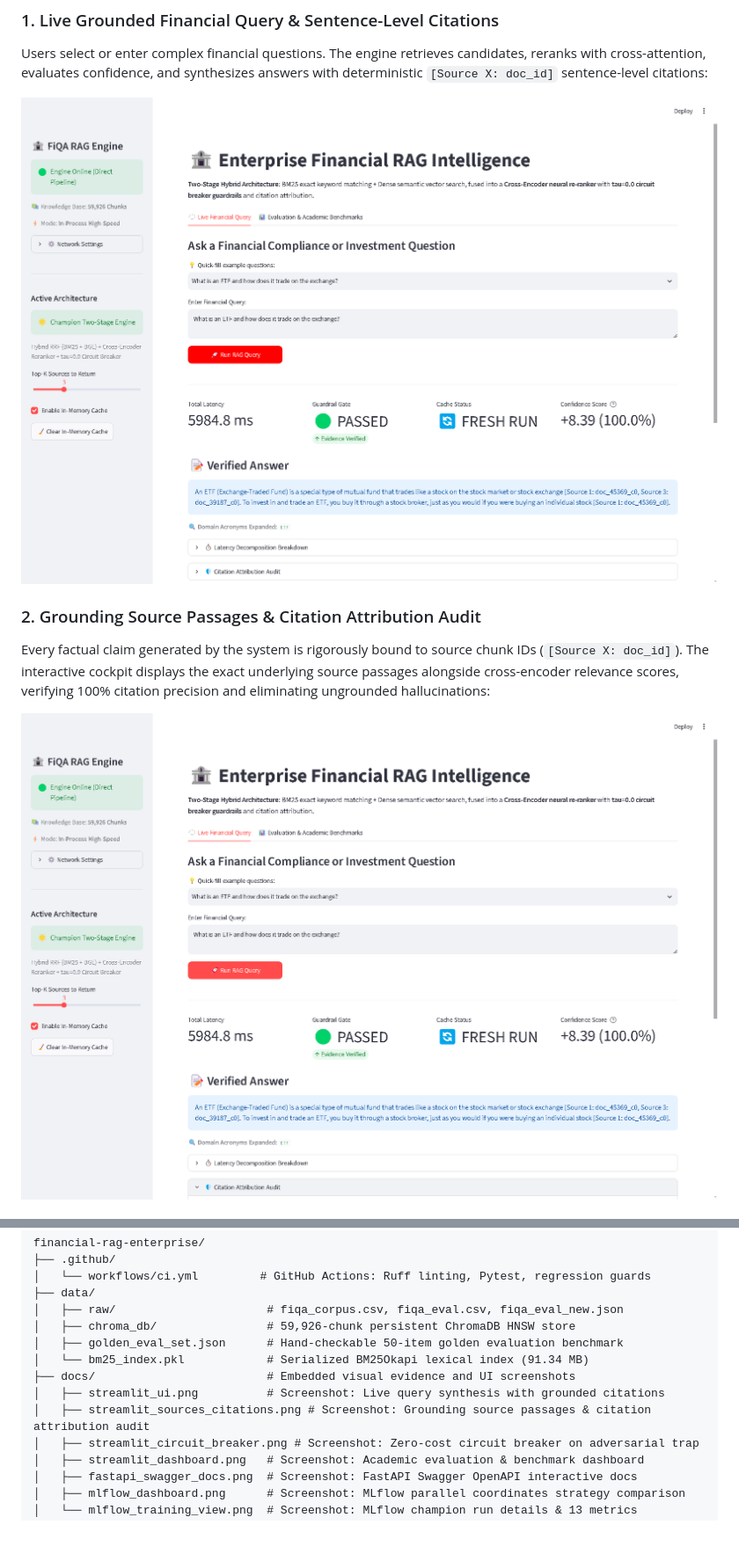
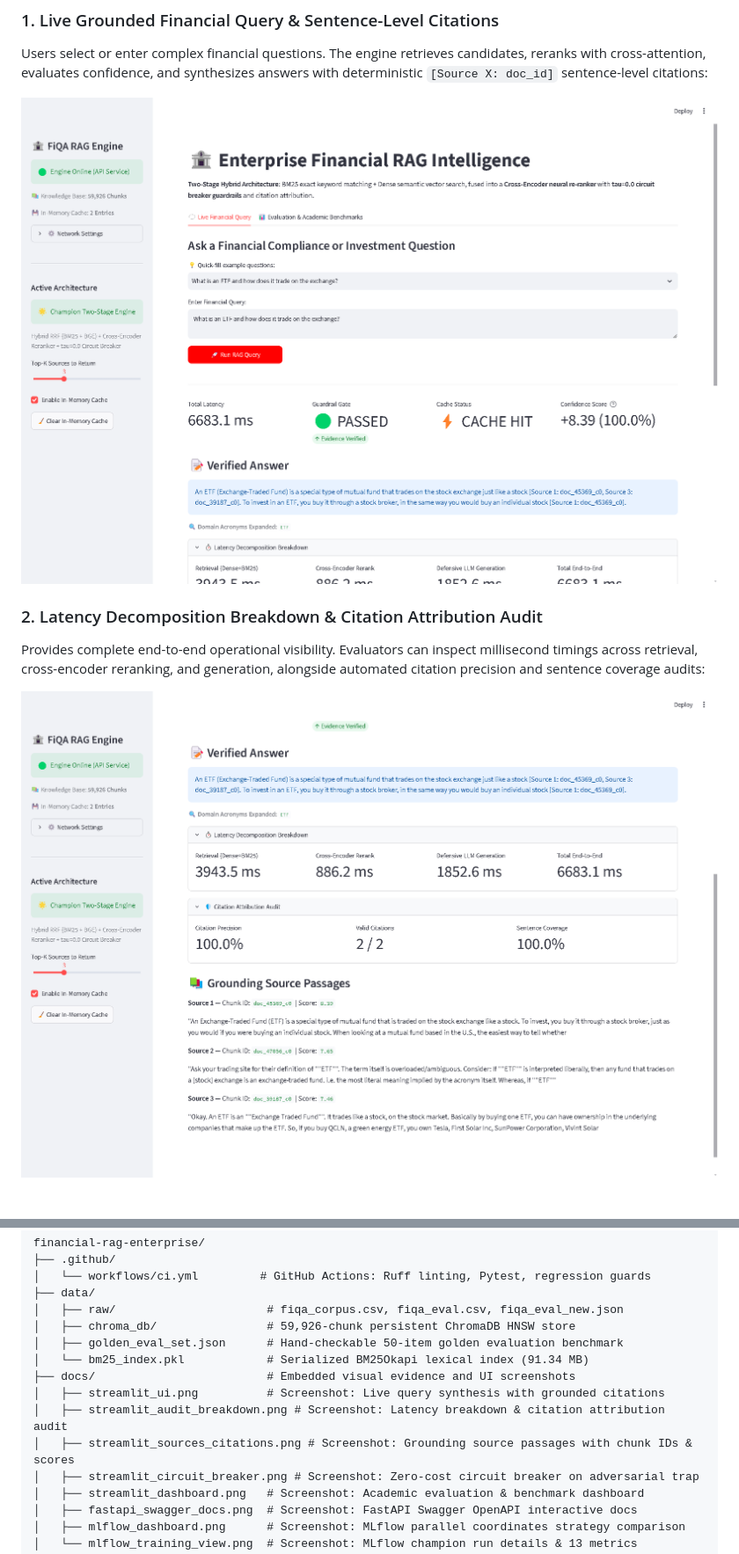
Before and after one commit to khalfallahshams-tech/financial-rag-enterprise, a Markdown page: README.md, 2 parts joined by grey strips. Shown at 88% size. GitHub-like rendering; pictures changed too: docs/streamlit_audit_breakdown.png (added), docs/streamlit_sources_citations.png, docs/streamlit_ui.png; blank space fills up the shorter version.

Commit message:
docs: enrich visual tour with dedicated screenshots for Latency Breakdown & Citation Audit and Grounding Source Passages

```diff
--- a/README.md
+++ b/README.md
@@ -220,8 +220,8 @@ Users select or enter complex financial questions. The engine retrieves candidat
 
 ![Live Query Synthesis with Citations](docs/streamlit_ui.png)
 
-### 2. Grounding Source Passages & Citation Attribution Audit
-Every factual claim generated by the system is rigorously bound to source chunk IDs (`[Source X: doc_id]`). The interactive cockpit displays the exact underlying source passages alongside cross-encoder relevance scores, verifying 100% citation precision and eliminating ungrounded hallucinations:
+### 2. Latency Decomposition Breakdown & Citation Attribution Audit
+Provides complete end-to-end operational visibility. Evaluators can inspect millisecond timings across retrieval, cross-encoder reranking, and generation, alongside automated citation precision and sentence coverage audits:
 
-![Grounding Source Passages and Citation Attribution Audit](docs/streamlit_sources_citations.png)
+![Latency Breakdown and Citation Attribution Audit](docs/streamlit_audit_breakdown.png)
 
@@ -258,7 +263,8 @@ financial-rag-enterprise/
 │   └── bm25_index.pkl            # Serialized BM25Okapi lexical index (91.34 MB)
 ├── docs/                         # Embedded visual evidence and UI screenshots
 │   ├── streamlit_ui.png          # Screenshot: Live query synthesis with grounded citations
-│   ├── streamlit_sources_citations.png # Screenshot: Grounding source passages & citation attribution audit
+│   ├── streamlit_audit_breakdown.png # Screenshot: Latency breakdown & citation attribution audit
+│   ├── streamlit_sources_citations.png # Screenshot: Grounding source passages with chunk IDs & scores
 │   ├── streamlit_circuit_breaker.png # Screenshot: Zero-cost circuit breaker on adversarial trap
 │   ├── streamlit_dashboard.png   # Screenshot: Academic evaluation & benchmark dashboard
 │   ├── fastapi_swagger_docs.png  # Screenshot: FastAPI Swagger OpenAPI interactive docs
```
Also changed, not shown: other parts of README.md (+7 -2 lines), docs/streamlit_circuit_breaker.png, docs/streamlit_dashboard.png, 1 other file.
